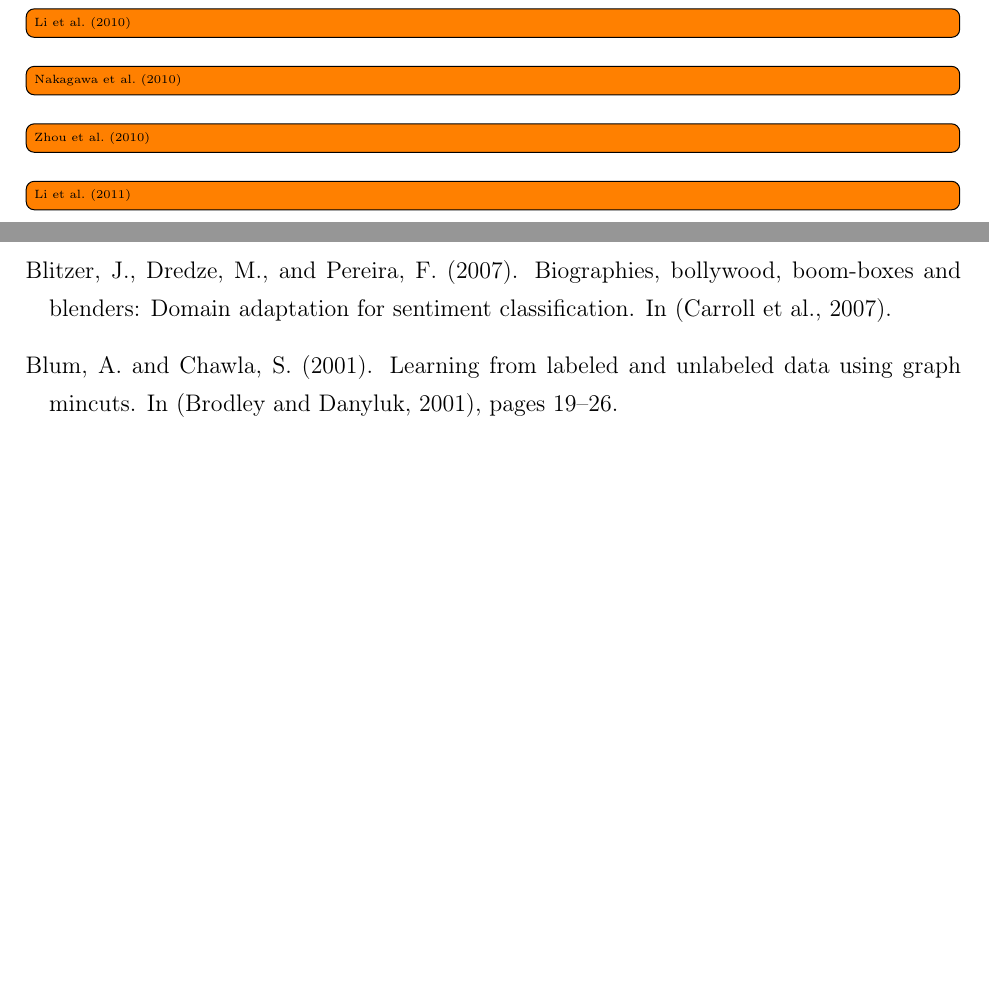
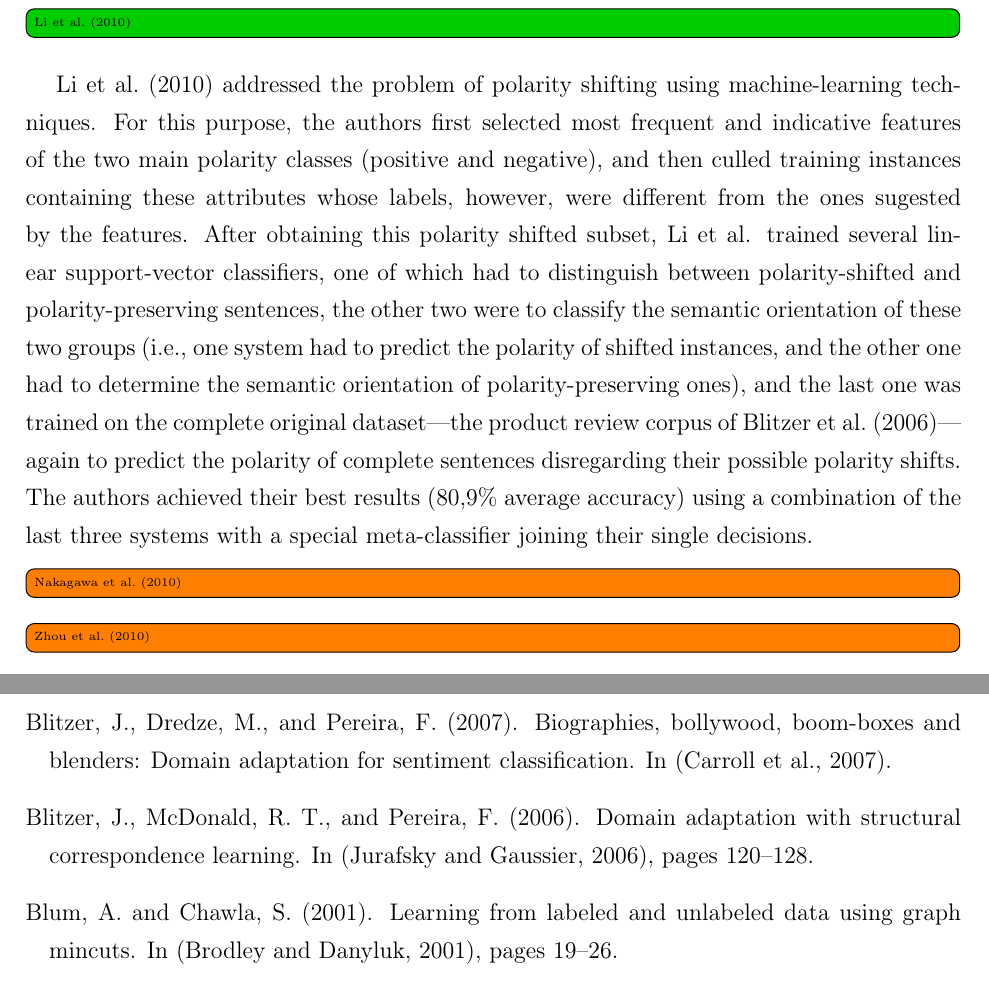
Before and after one commit to WladimirSidorenko/Dissertation, a LaTeX thesis (sidarenka_thesis.tex, which reads sentiment_cgsa.tex): two parts of pages 128 and 144 of 165 before the commit and two parts of pages 128 and 145 of 166 after it, joined at a grey line, cut so that both start at the same text, the shorter picture padded with empty space. Compiled offline with pdfLaTeX.

Commit message:
updated related work on CGSA

```diff
--- a/sentiment_cgsa.tex
+++ b/sentiment_cgsa.tex
@@ -567,13 +567,31 @@ rating groups. An evaluation on the four-star review corpus
 of~\citet{Pang:05} showed an improvement by up to~7\% over the
 previous state of the art, boosting it to 59.37\% average accuracy.
 
-\todo[inline]{\citet{Li:10b}}
+\done[inline]{\citet{Li:10b}}
+
+\citet{Li:10b} addressed the problem of polarity shifting using
+machine-learning techniques.  For this purpose, the authors first
+selected most frequent and indicative features of the two main
+polarity classes (positive and negative), and then culled training
+instances containing these attributes whose labels, however, were
+different from the ones sugested by the features.  After obtaining
+this polarity shifted subset, \citeauthor{Li:10b} trained several
+linear support-vector classifiers, one of which had to distinguish
+between polarity-shifted and polarity-preserving sentences, the other
+two were to classify the semantic orientation of these two groups
+(i.e., one system had to predict the polarity of shifted instances,
+and the other one had to determine the semantic orientation of
+polarity-preserving ones), and the last one was trained on the
+complete original dataset---the product review corpus
+of~\citet{Blitzer:06}---again to predict the polarity of complete
+sentences disregarding their possible polarity shifts.  The authors
+achieved their best results~(80,9\% average accuracy) using a
+combination of the last three systems with a special meta-classifier
+joining their single decisions.
 
 \todo[inline]{\citet{Nakagawa:10}}
 
 \todo[inline]{\citet{Zhou:10}}
-
-\todo[inline]{\citet{Li:11}}
 
 \todo[inline]{\citet{Mejova:11}}
 
```
